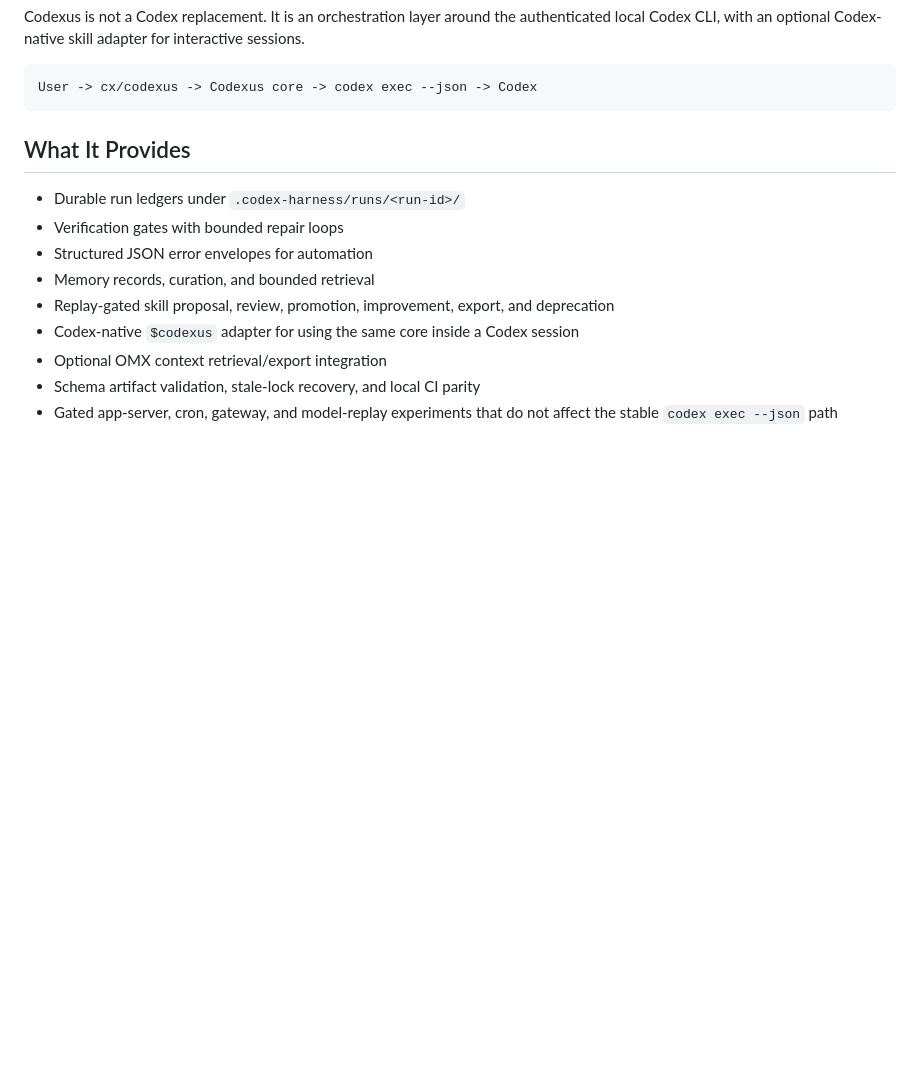
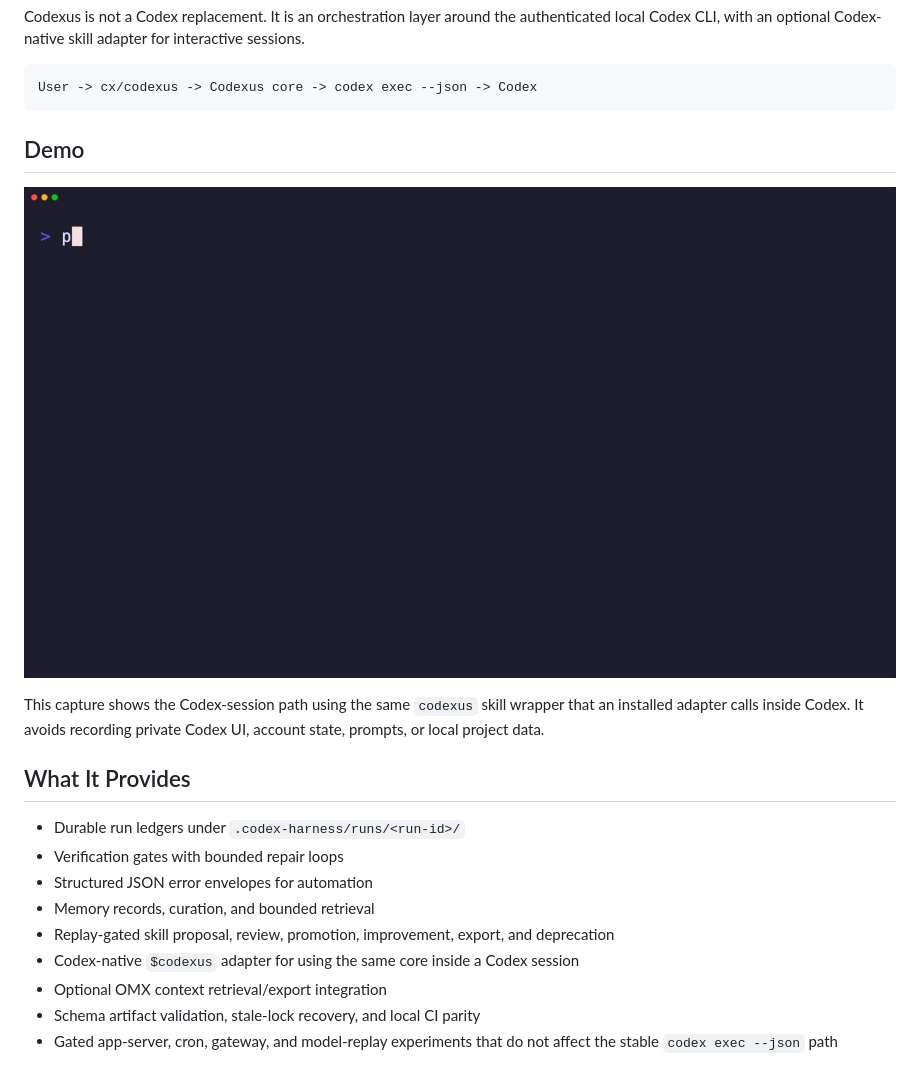
Before and after one commit to raeseoklee/codexus, a Markdown page: README.md, the part around the change. GitHub-like rendering; pictures changed too: docs/assets/codexus-inside-codex.gif (added); blank space fills up the shorter version.

````diff
--- a/README.md
+++ b/README.md
@@ -17,6 +17,14 @@ interactive sessions.
 ```text
 User -> cx/codexus -> Codexus core -> codex exec --json -> Codex
 ```
+
+## Demo
+
+![Codexus inside a Codex session](docs/assets/codexus-inside-codex.gif)
+
+This capture shows the Codex-session path using the same `codexus` skill wrapper
+that an installed adapter calls inside Codex. It avoids recording private Codex
+UI, account state, prompts, or local project data.
 
 ## What It Provides
 
````
Also changed, not shown: docs/ko/README.md (+8 -0 lines), 1 other file.
